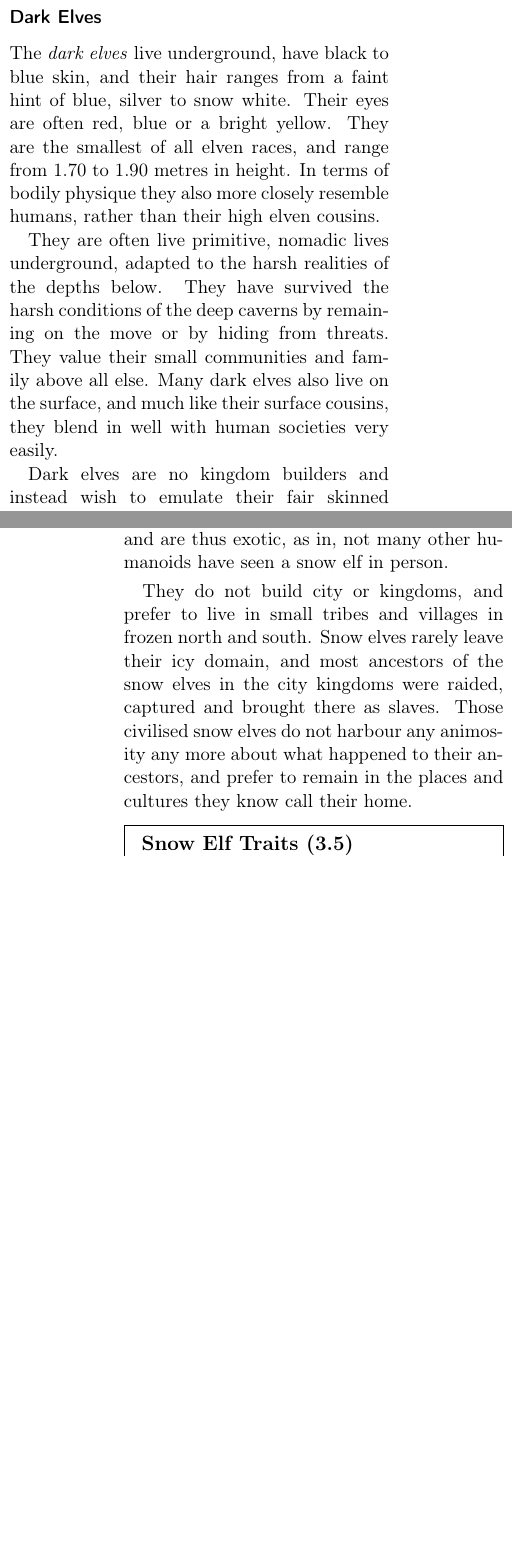
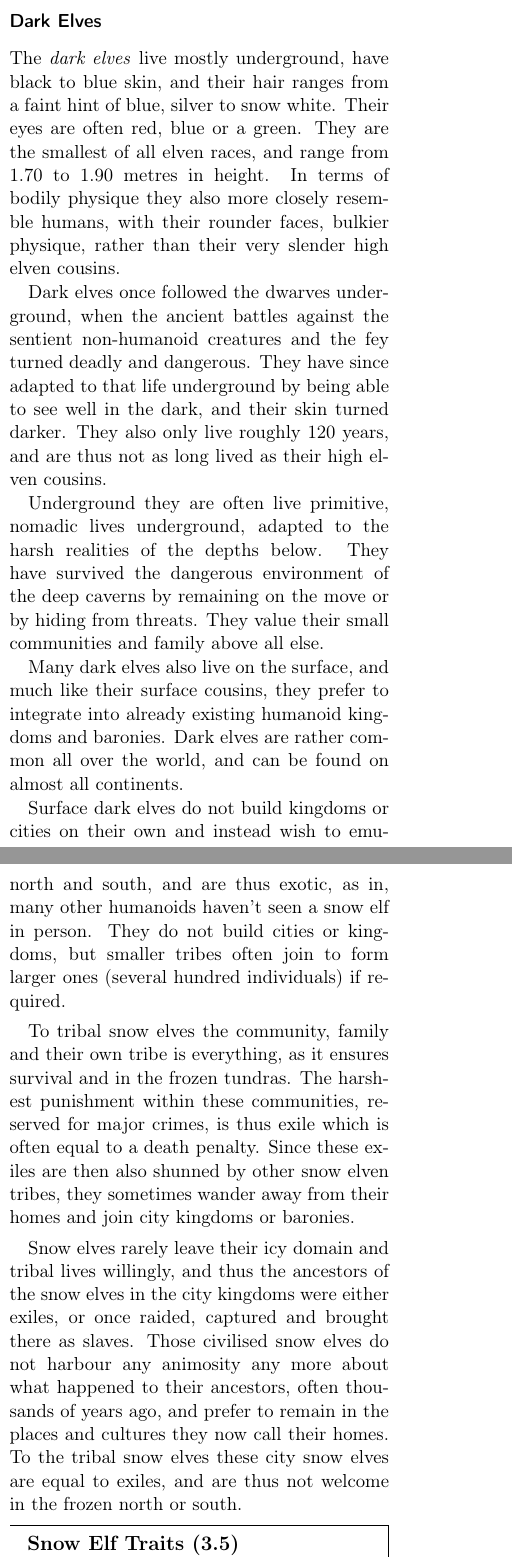
Before and after one commit to n0la/wayfaerersguide-everblack, a LaTeX book (wayfaerersguide-everblack.tex, which reads chapters/races/elves.tex): two parts of the columns of pages 18 and 19 of 72, joined at a grey line, cut so that both start at the same text, the shorter picture padded with empty space. Compiled offline with pdfLaTeX.

Commit message:
update elves

```diff
--- a/chapters/races/elves.tex
+++ b/chapters/races/elves.tex
@@ -64,23 +73,33 @@ halfling alphabet called \emph{Taavid} to write it.
 \subsubsection*{Dark Elves}
 \label{sec:Dark Elves}
 
-The \emph{dark elves} live underground, have black to blue skin, and their
-hair ranges from a faint hint of blue, silver to snow white. Their eyes are
-often red, blue or a bright yellow. They are the smallest of all elven races,
-and range from 1.70 to 1.90 metres in height. In terms of bodily physique
-they also more closely resemble humans, rather than their high elven cousins.
+The \emph{dark elves} live mostly underground, have black to blue skin, and
+their hair ranges from a faint hint of blue, silver to snow white. Their eyes
+are often red, blue or a green. They are the smallest of all elven races, and
+range from 1.70 to 1.90 metres in height. In terms of bodily physique they
+also more closely resemble humans, with their rounder faces, bulkier physique,
+rather than their very slender high elven cousins.
 
-They are often live primitive, nomadic lives underground, adapted to the harsh
-realities of the depths below. They have survived the harsh conditions of the
-deep caverns by remaining on the move or by hiding from threats. They value
-their small communities and family above all else. Many dark elves also live
-on the surface, and much like their surface cousins, they blend in well with
-human societies very easily.
+Dark elves once followed the dwarves underground, when the ancient battles
+against the sentient non-humanoid creatures and the fey turned deadly and
+dangerous. They have since adapted to that life underground by being able to
+see well in the dark, and their skin turned darker. They also only live roughly
+120 years, and are thus not as long lived as their high elven cousins.
 
-Dark elves are no kingdom builders and instead wish to emulate their fair
-skinned brethren that have managed to integrate well into human kingdoms. Their
-strong loyalty to their community makes them a welcomed member of any smaller
-towns and villages they join.
+Underground they are often live primitive, nomadic lives underground, adapted
+to the harsh realities of the depths below. They have survived the dangerous
+environment of the deep caverns by remaining on the move or by hiding from
+threats. They value their small communities and family above all else.
+
+Many dark elves also live on the surface, and much like their surface cousins,
+they prefer to integrate into already existing humanoid kingdoms and baronies.
+Dark elves are rather common all over the world, and can be found on almost all
+continents.
+
+Surface dark elves do not build kingdoms or cities on their own and instead
+wish to emulate their fair skinned brethren that have managed to integrate
+well into humanoid kingdoms. Their strong loyalty to their community makes
+them a welcomed member of any smaller towns and villages they join.
 
 \begin{35e}{Dark Elf Traits}
   \textbf{Dark Elf Traits (Ex)}: The following traits are in \emph{addition}
@@ -111,15 +132,25 @@ fierce hunters or even raiders themselves. Along with the
 
 Snow elves are generally known to be calm, and quiet, preferring the solitude
-of a small group or town over the vast stretches of cities. They rarely leave
-the frozen north and south, and are thus exotic, as in, not many other
-humanoids have seen a snow elf in person.
+of a small group or town over the vast masses and stretches of cities. They
+rarely leave the frozen north and south, and are thus exotic, as in, many
+other humanoids haven't seen a snow elf in person. They do not build cities or
+kingdoms, but smaller tribes often join to form larger ones (several hundred
+individuals) if required.
 
-They do not build city or kingdoms, and prefer to live in small tribes and
-villages in frozen north and south. Snow elves rarely leave their icy domain,
-and most ancestors of the snow elves in the city kingdoms were raided,
-captured and brought there as slaves. Those civilised snow elves do not
-harbour any animosity any more about what happened to their ancestors, and
-prefer to remain in the places and cultures they know call their home.
+To tribal snow elves the community, family and their own tribe is everything, as
+it ensures survival and in the frozen tundras. The harshest punishment within
+these communities, reserved for major crimes, is thus exile which is often equal
+to a death penalty. Since these exiles are then also shunned by other snow elven
+tribes, they sometimes wander away from their homes and join city kingdoms or
+baronies.
+
+Snow elves rarely leave their icy domain and tribal lives willingly, and thus
+the ancestors of the snow elves in the city kingdoms were either exiles, or
+once raided, captured and brought there as slaves. Those civilised snow elves
+do not harbour any animosity any more about what happened to their ancestors,
+often thousands of years ago, and prefer to remain in the places and cultures
+they now call their homes. To the tribal snow elves these city snow elves are
+equal to exiles, and are thus not welcome in the frozen north or south.
 
 \begin{35e}{Snow Elf Traits}
   \textbf{Snow Elf Traits (Ex)}: The following traits are in \emph{addition}
@@ -150,2 +184 @@ snow elves.
 
-There are two major tribes of wood elves. The first lives in the vast
```
Also changed, not shown: chapters/characteristics/skills.tex (+4 -1 lines), chapters/races/elves.tex (87 more changed lines).
